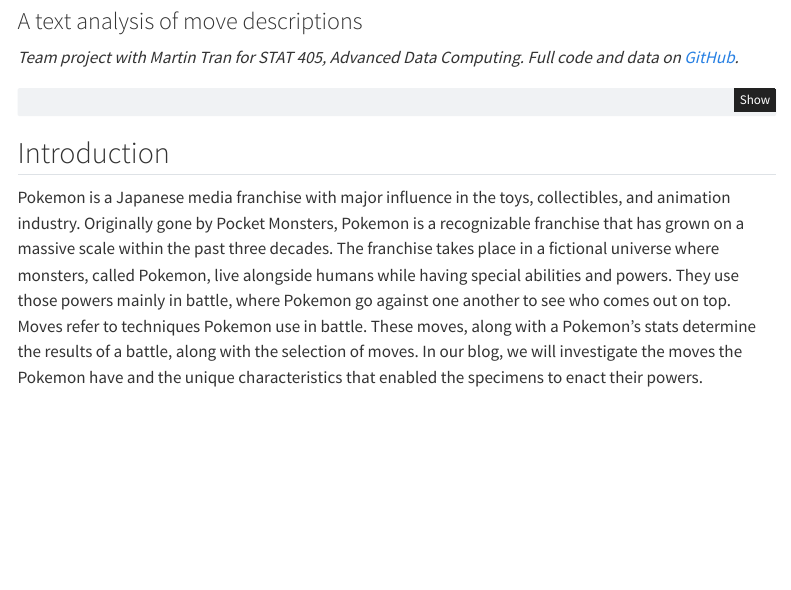
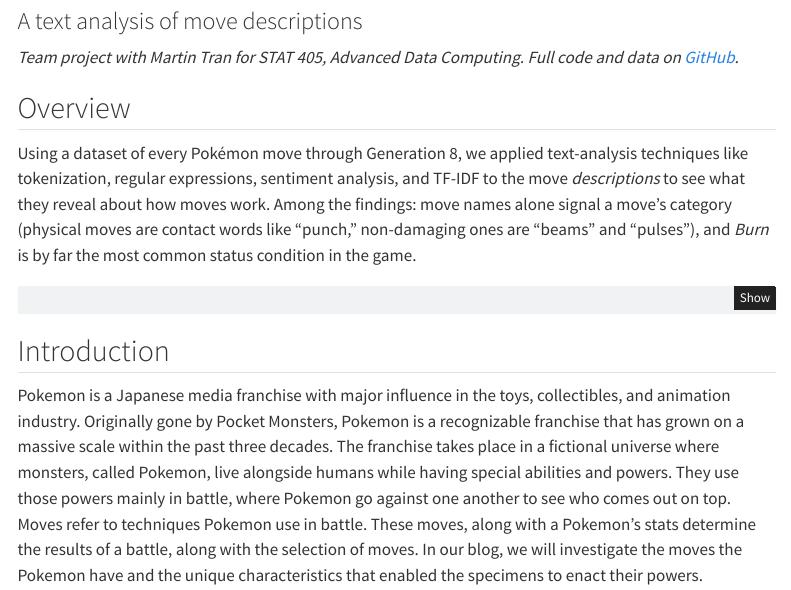
Before and after one commit to Muizzzzz/Muizzzzz.github.io, a Quarto document (text_analysis_project.qmd): the page in a window 1100 px wide, from 120 px down. Rendered offline with R 4.5, knitr and Pandoc in place of Quarto, with nearby package versions; menus at the side of the page are left out.

Commit message:
FInal changes to text analysis. Updated and finalized based off professor's comments on the submission

````diff
--- a/text_analysis_project.qmd
+++ b/text_analysis_project.qmd
@@ -11,6 +11,10 @@ toc-depth: 2
 ---
 
 *Team project with Martin Tran for STAT 405, Advanced Data Computing. Full code and data on [GitHub](https://github.com/ADC-405-S26/Project_3_TextAnalysis_Team_3).*
+
+## Overview
+
+Using a dataset of every Pokémon move through Generation 8, we applied text-analysis techniques like tokenization, regular expressions, sentiment analysis, and TF-IDF to the move *descriptions* to see what they reveal about how moves work. Among the findings: move names alone signal a move's category (physical moves are contact words like "punch," non-damaging ones are "beams" and "pulses"), and *Burn* is by far the most common status condition in the game.
 
 ```{r}
 #| message: false
````
Also changed, not shown: docs/search.json, 2 other files.
